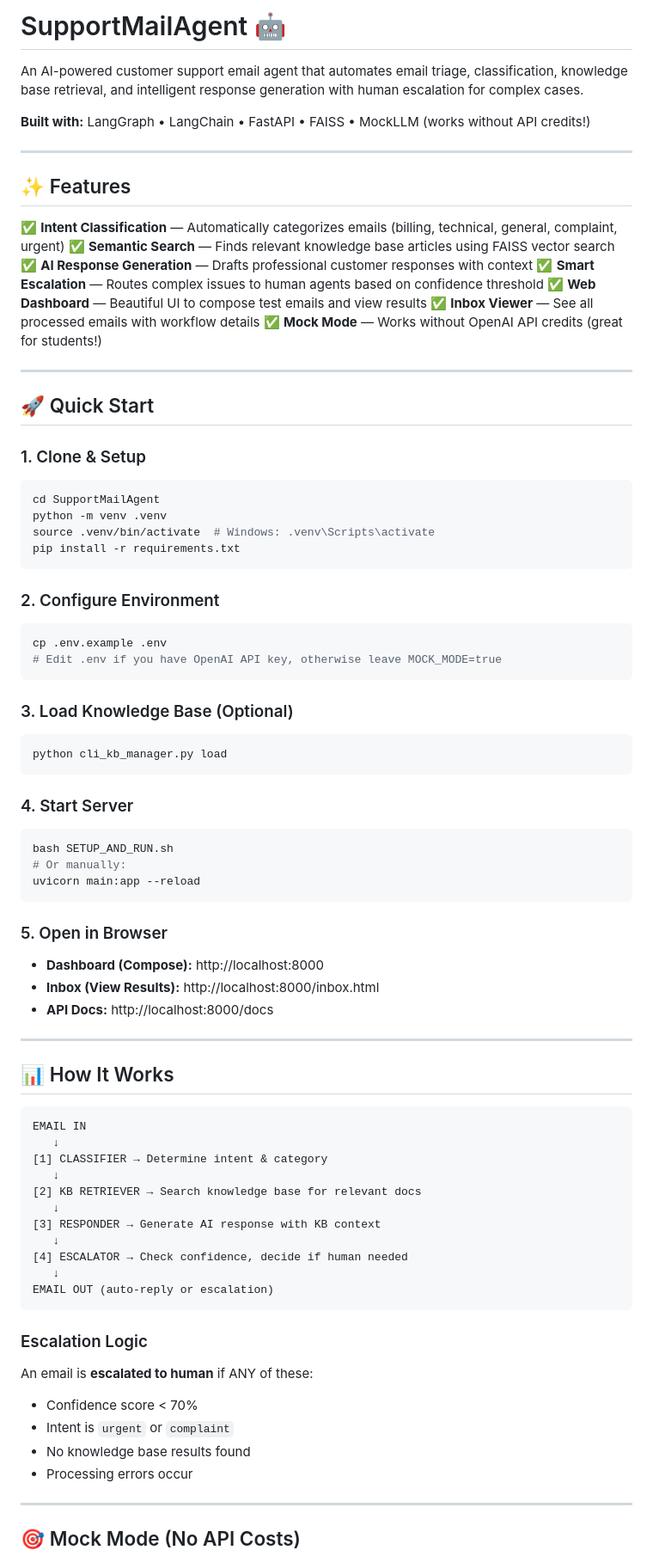
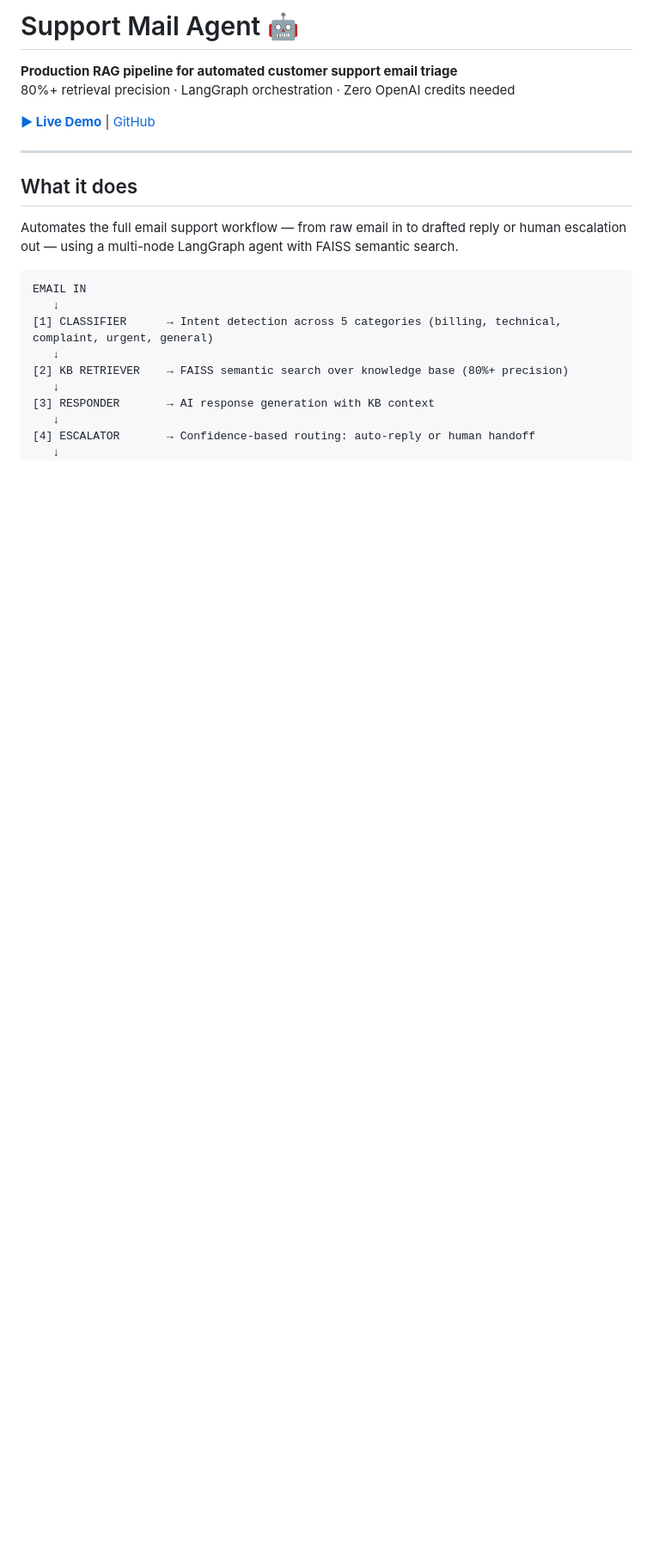
Before and after one commit to suhasvenkat/Support_Mail_Agent, a Markdown page: README.md, the part around one of its changes. Shown at 86% size. GitHub-like rendering; blank space fills up the shorter version.

Commit message:
Refactor README for clarity and structure
Updated README to improve clarity and organization, including feature descriptions and project structure.

````diff
--- a/README.md
+++ b/README.md
@@ -1,88 +1,24 @@
-# SupportMailAgent 🤖
+# Support Mail Agent 🤖
 
-An AI-powered customer support email agent that automates email triage, classification, knowledge base retrieval, and intelligent response generation with human escalation for complex cases.
+**Production RAG pipeline for automated customer support email triage**
+80%+ retrieval precision · LangGraph orchestration · Zero OpenAI credits needed
 
-**Built with:** LangGraph • LangChain • FastAPI • FAISS • MockLLM (works without API credits!)
+**[▶ Live Demo](https://supportmailagent-fkhguftdphxuvvhkkj7fmh.streamlit.app)** | [GitHub](https://github.com/suhasvenkat/Support_Mail_Agent)
 
 ---
 
-## ✨ Features
+## What it does
 
-✅ **Intent Classification** — Automatically categorizes emails (billing, technical, general, complaint, urgent)
-✅ **Semantic Search** — Finds relevant knowledge base articles using FAISS vector search
-✅ **AI Response Generation** — Drafts professional customer responses with context
-✅ **Smart Escalation** — Routes complex issues to human agents based on confidence threshold
-✅ **Web Dashboard** — Beautiful UI to compose test emails and view results
-✅ **Inbox Viewer** — See all processed emails with workflow details
-✅ **Mock Mode** — Works without OpenAI API credits (great for students!)
-
----
-
-## 🚀 Quick Start
-
-### 1. Clone & Setup
-
-```bash
-cd SupportMailAgent
-python -m venv .venv
-source .venv/bin/activate  # Windows: .venv\Scripts\activate
-pip install -r requirements.txt
-```
-
-### 2. Configure Environment
-
-```bash
-cp .env.example .env
-# Edit .env if you have OpenAI API key, otherwise leave MOCK_MODE=true
-```
-
-### 3. Load Knowledge Base (Optional)
-
-```bash
-python cli_kb_manager.py load
-```
-
-### 4. Start Server
-
-```bash
-bash SETUP_AND_RUN.sh
-# Or manually:
-uvicorn main:app --reload
-```
-
-### 5. Open in Browser
-
-- **Dashboard (Compose):** http://localhost:8000
-- **Inbox (View Results):** http://localhost:8000/inbox.html
-- **API Docs:** http://localhost:8000/docs
-
----
-
-## 📊 How It Works
+Automates the full email support workflow — from raw email in to drafted reply or human escalation out — using a multi-node LangGraph agent with FAISS semantic search.
 
 ```
 EMAIL IN
    ↓
-[1] CLASSIFIER → Determine intent & category
+[1] CLASSIFIER      → Intent detection across 5 categories (billing, technical, complaint, urgent, general)
    ↓
-[2] KB RETRIEVER → Search knowledge base for relevant docs
+[2] KB RETRIEVER    → FAISS semantic search over knowledge base (80%+ precision)
    ↓
-[3] RESPONDER → Generate AI response with KB context
+[3] RESPONDER       → AI response generation with KB context
    ↓
-[4] ESCALATOR → Check confidence, decide if human needed
+[4] ESCALATOR       → Confidence-based routing: auto-reply or human handoff
    ↓
-EMAIL OUT (auto-reply or escalation)
-```
-
-### Escalation Logic
-
-An email is **escalated to human** if ANY of these:
-- Confidence score < 70%
-- Intent is `urgent` or `complaint`
-- No knowledge base results found
-- Processing errors occur
-
----
-
-## 🎯 Mock Mode (No API Costs)
-
````
Also changed, not shown: other parts of README.md (+94 -211 lines).
